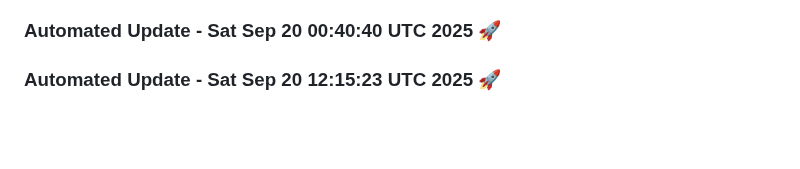
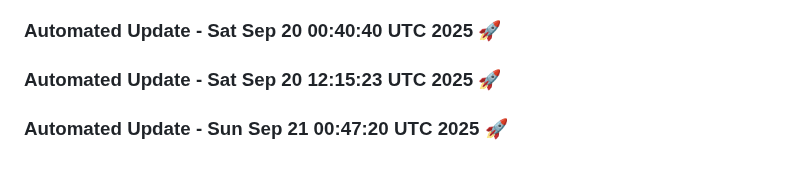
Before and after one commit to tanishq20011430/chat_bot, a Markdown page: README.md, the part around the change. Drawn GitHub-style; blank space fills up the shorter version.

Commit message:
Automated daily update: Sun Sep 21 00:47:20 UTC 2025

```diff
--- a/README.md
+++ b/README.md
@@ -1463,3 +1463,6 @@ This project is licensed under the MIT License. See the [LICENSE](LICENSE) file
 
 
 ### Automated Update - Sat Sep 20 12:15:23 UTC 2025 🚀
+
+
+### Automated Update - Sun Sep 21 00:47:20 UTC 2025 🚀
```
